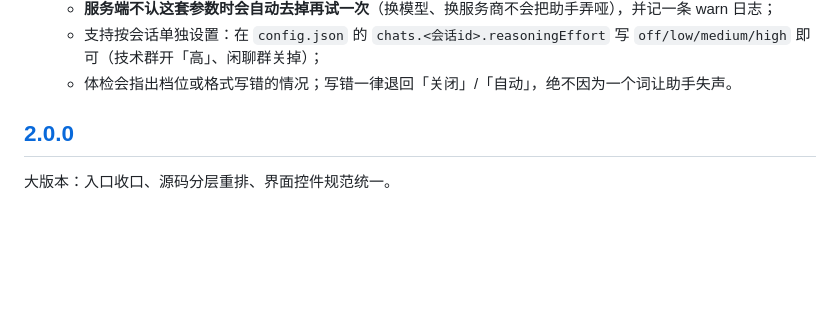
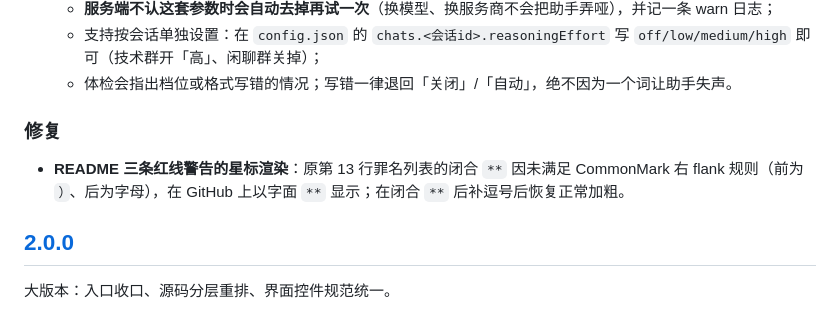
Before and after one commit to yushichadao/AutoChat, a Markdown page: CHANGELOG.md, the part around the change. Rendered like a GitHub page; blank space fills up the shorter version.

Commit message:
docs(changelog): 记录 2.0.0 README 星标渲染修复

```diff
--- a/CHANGELOG.md
+++ b/CHANGELOG.md
@@ -47,6 +47,10 @@
   - **服务端不认这套参数时会自动去掉再试一次**（换模型、换服务商不会把助手弄哑），并记一条 warn 日志；
   - 支持按会话单独设置：在 `config.json` 的 `chats.<会话id>.reasoningEffort` 写 `off/low/medium/high` 即可（技术群开「高」、闲聊群关掉）；
   - 体检会指出档位或格式写错的情况；写错一律退回「关闭」/「自动」，绝不因为一个词让助手失声。
+
+### 修复
+
+- **README 三条红线警告的星标渲染**：原第 13 行罪名列表的闭合 `**` 因未满足 CommonMark 右 flank 规则（前为 `）`、后为字母），在 GitHub 上以字面 `**` 显示；在闭合 `**` 后补逗号后恢复正常加粗。
 
 ## [2.0.0]
 
```
